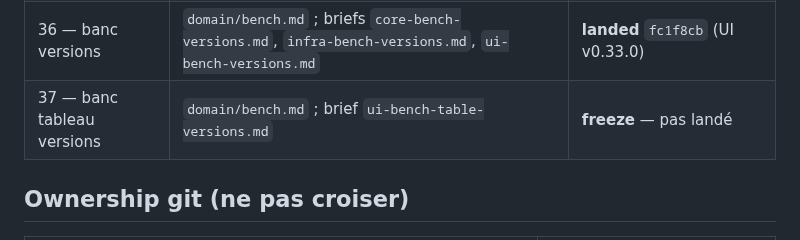
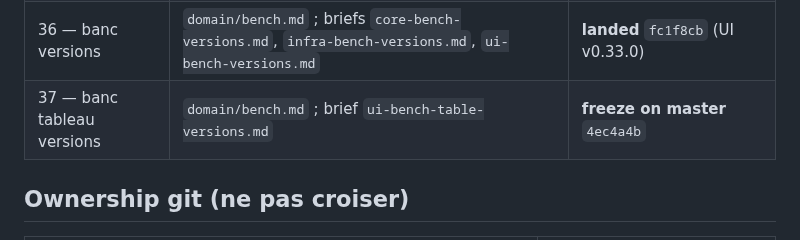
Before and after one commit to 1mBC/doux-planning, a Markdown page: contracts/README.md, the part around the change. GitHub-like rendering.

Commit message:
docs(contracts): pointeur freeze tableau versions 4ec4a4b
Co-authored-by: mBC <1mBC@users.noreply.github.com>

```diff
--- a/contracts/README.md
+++ b/contracts/README.md
@@ -47,7 +47,7 @@ Ce dossier fige les **shapes HTTP** (routes, clés JSON, invariants). En cas de
 | 34 — banc recap + pack | `domain/bench.md`, `domain/score.md` ; briefs `core-bench-pack.md`, `infra-bench-pack.md`, `ui-bench-pack.md` | **landed** `0dfc765` (UI v0.31.0) |
 | 35 — score tables | `domain/score-facts.md`, `domain/score.md`, `domain/cycle-recaps.md` ; brief `ui-score-tables.md` | **landed** `5b21221` (UI v0.32.0) |
 | 36 — banc versions | `domain/bench.md` ; briefs `core-bench-versions.md`, `infra-bench-versions.md`, `ui-bench-versions.md` | **landed** `fc1f8cb` (UI v0.33.0) |
-| 37 — banc tableau versions | `domain/bench.md` ; brief `ui-bench-table-versions.md` | **freeze** — pas landé |
+| 37 — banc tableau versions | `domain/bench.md` ; brief `ui-bench-table-versions.md` | **freeze on master** `4ec4a4b` |
 
 ## Ownership git (ne pas croiser)
 
```
